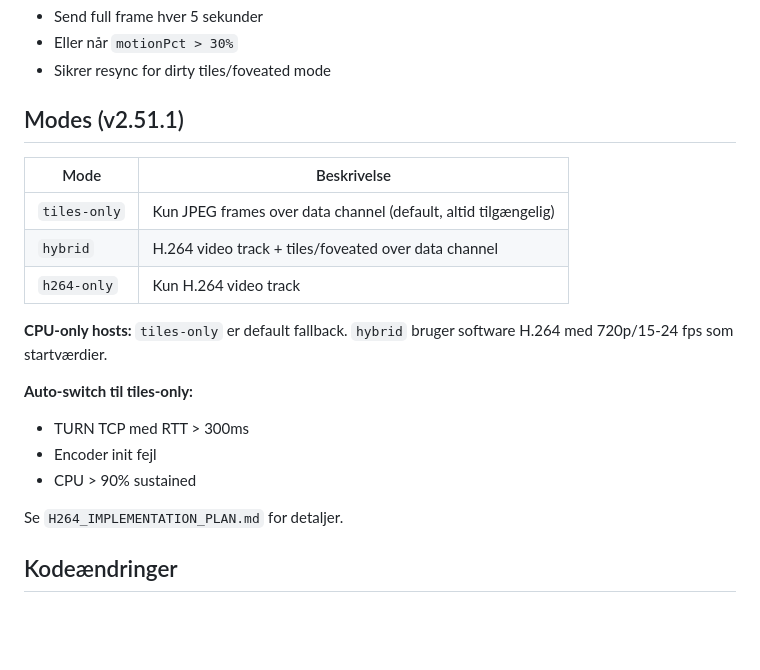
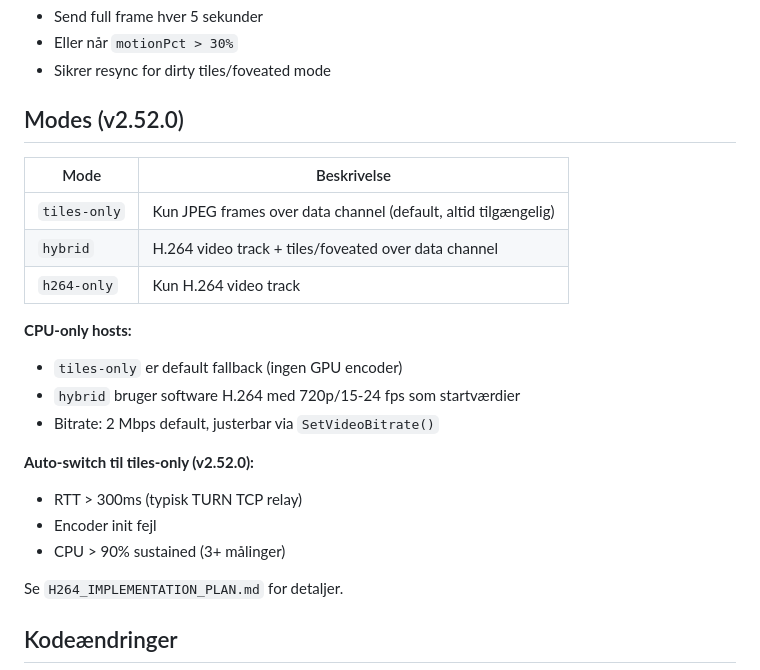
Before and after one commit to stangtennis/Remote, a Markdown page: docs/ADAPTIVE_STREAMING.md, the part around the change. Rendered like a GitHub page; blank space fills up the shorter version.

Commit message:
Polish ADAPTIVE_STREAMING.md documentation
- Update Modes section to v2.52.0
- Add bitrate info (2 Mbps default)
- Clarify auto-switch conditions
- Add SetVideoBitrate() reference

```diff
--- a/docs/ADAPTIVE_STREAMING.md
+++ b/docs/ADAPTIVE_STREAMING.md
@@ -72,7 +72,7 @@ Separat data channel for input:
 - Eller når `motionPct > 30%`
 - Sikrer resync for dirty tiles/foveated mode
 
-## Modes (v2.51.1)
+## Modes (v2.52.0)
 
 | Mode | Beskrivelse |
 |------|-------------|
@@ -80,12 +80,15 @@ Separat data channel for input:
 | `hybrid` | H.264 video track + tiles/foveated over data channel |
 | `h264-only` | Kun H.264 video track |
 
-**CPU-only hosts:** `tiles-only` er default fallback. `hybrid` bruger software H.264 med 720p/15-24 fps som startværdier.
+**CPU-only hosts:**
+- `tiles-only` er default fallback (ingen GPU encoder)
+- `hybrid` bruger software H.264 med 720p/15-24 fps som startværdier
+- Bitrate: 2 Mbps default, justerbar via `SetVideoBitrate()`
 
-**Auto-switch til tiles-only:**
-- TURN TCP med RTT > 300ms
+**Auto-switch til tiles-only (v2.52.0):**
+- RTT > 300ms (typisk TURN TCP relay)
 - Encoder init fejl
-- CPU > 90% sustained
+- CPU > 90% sustained (3+ målinger)
 
 Se `H264_IMPLEMENTATION_PLAN.md` for detaljer.
 
```
